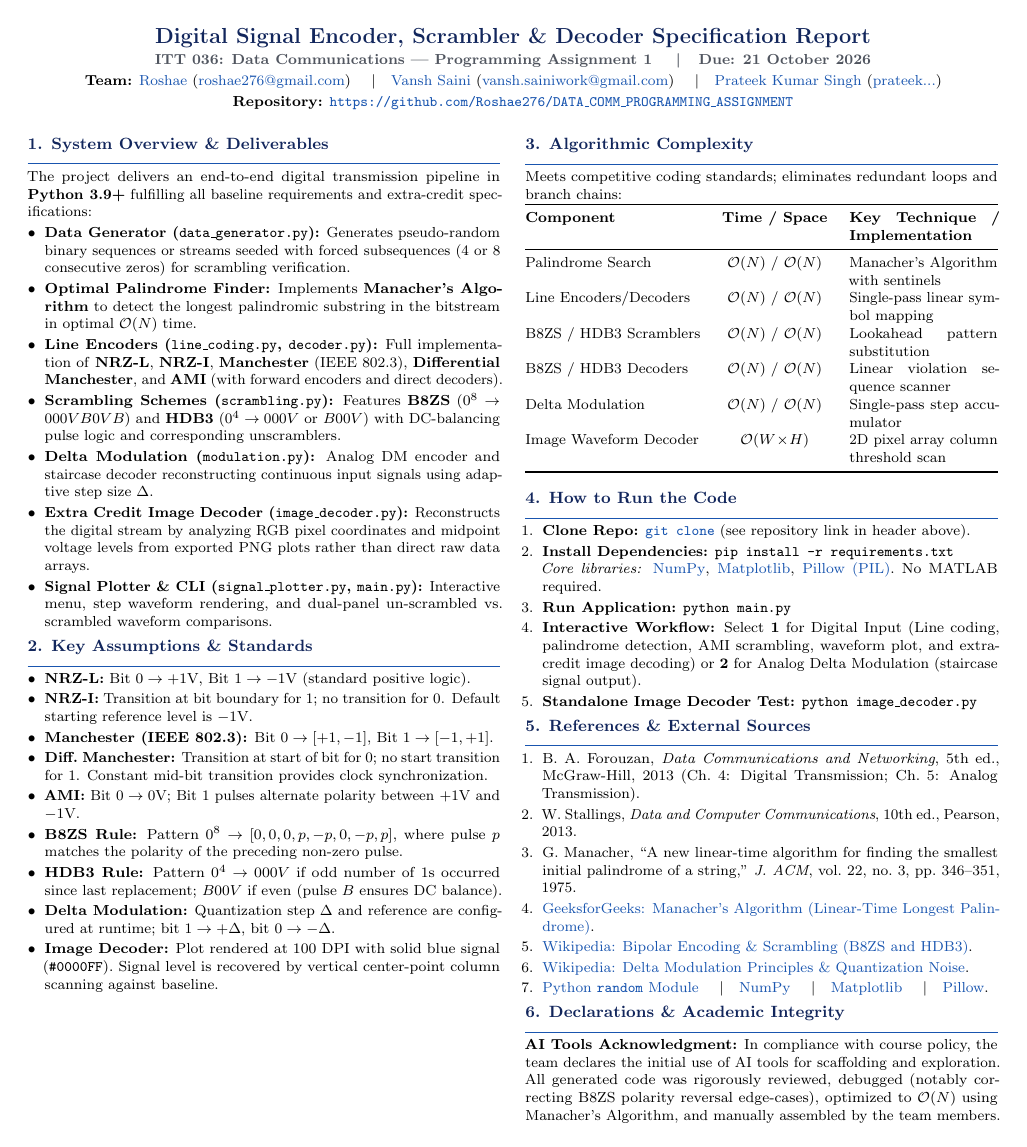
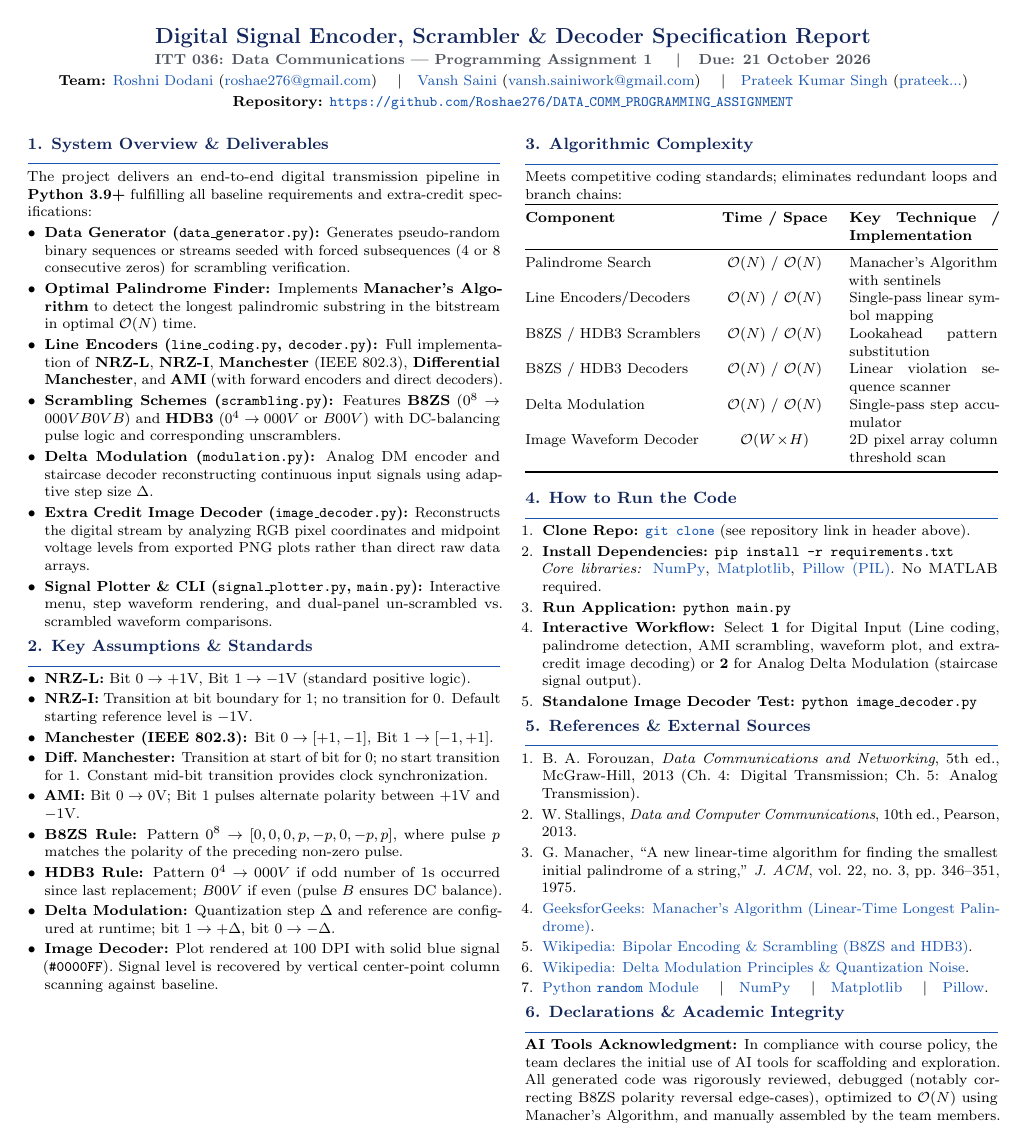
Before and after one commit to Roshae276/DATA_COMM_PROGRAMMING_ASSIGNMENT, a LaTeX document (specification_report.tex): the whole page. Compiled offline with pdfLaTeX.

Commit message:
Fixed name typos in readme and specification_report

```diff
--- a/specification_report.tex
+++ b/specification_report.tex
@@ -26,7 +26,7 @@
     citecolor=accentblue,
     urlcolor=accentblue,
     pdftitle={ITT 036 Specification Report - Digital Signal Encoder and Decoder},
-    pdfauthor={Roshae, Vansh Saini, Prateek Kumar Singh}
+    pdfauthor={Roshni Dodani, Vansh Saini, Prateek Kumar Singh}
 }
 
 % --- Compact List Settings ---
@@ -48,7 +48,7 @@
     {\fontsize{8pt}{9.5pt}\bfseries\color{subgray} ITT 036: Data Communications --- Programming Assignment 1 \quad\textbar\quad Due: 21 October 2026}\\[2pt]
     {\fontsize{7.8pt}{9.2pt}
     \textbf{Team:}
-    \href{https://github.com/Roshae276}{Roshae} (\href{mailto:roshae276@gmail.com}{roshae276@gmail.com}) \quad\textbar\quad
+    \href{https://github.com/Roshae276}{Roshni Dodani} (\href{mailto:roshae276@gmail.com}{roshae276@gmail.com}) \quad\textbar\quad
     \href{https://github.com/vanshsaini48}{Vansh Saini} (\href{mailto:vansh.sainiwork@gmail.com}{vansh.sainiwork@gmail.com}) \quad\textbar\quad
     \href{https://github.com/prateekumarsingh9939-beep}{Prateek Kumar Singh} (\href{mailto:prateekumarsingh9939@gmail.com}{prateek...})
     }\\[1.5pt]
```
Also changed, not shown: README.md, specification_report.pdf.
